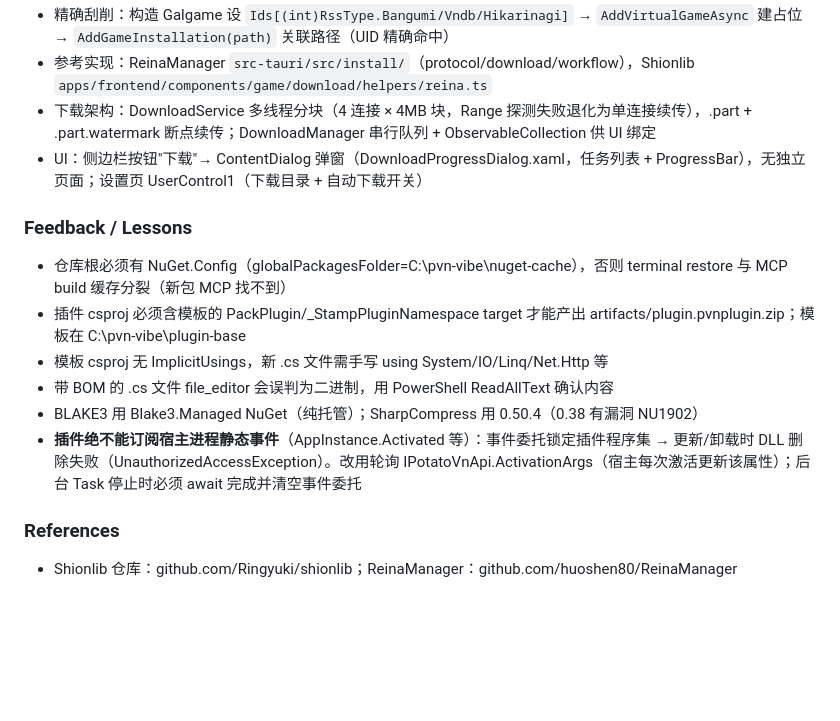
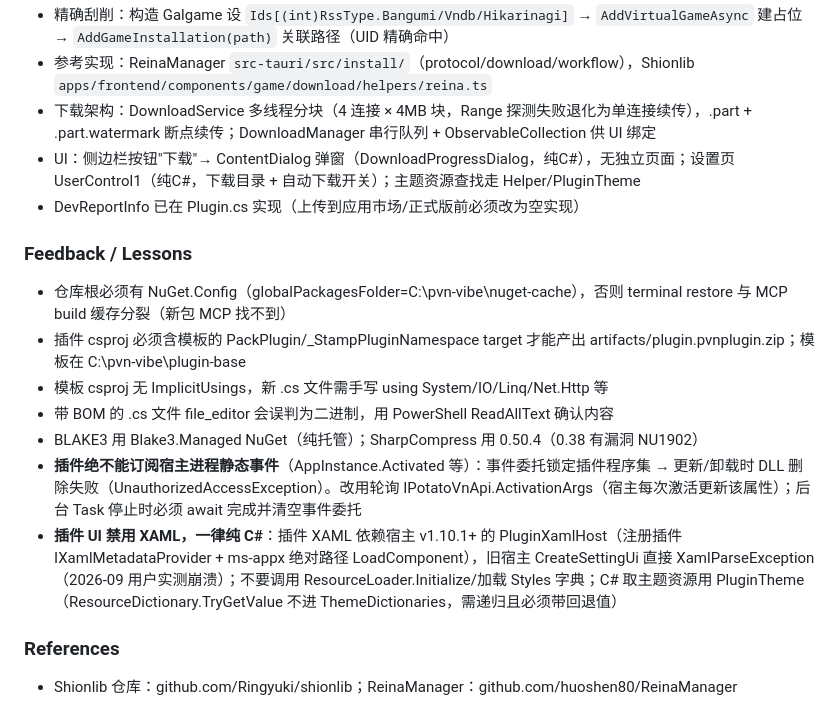
Before and after one commit to luoyuxiaoxiao/PotatoDownload, a Markdown page: AGENTS.md, the part around the change. Drawn GitHub-style; blank space fills up the shorter version.

Commit message:
chore: record pure-C# UI rule and XAML crash lesson in AGENTS.md

```diff
--- a/AGENTS.md
+++ b/AGENTS.md
@@ -61,7 +61,8 @@
 - 精确刮削：构造 Galgame 设 `Ids[(int)RssType.Bangumi/Vndb/Hikarinagi]` → `AddVirtualGameAsync` 建占位 → `AddGameInstallation(path)` 关联路径（UID 精确命中）
 - 参考实现：ReinaManager `src-tauri/src/install/`（protocol/download/workflow），Shionlib `apps/frontend/components/game/download/helpers/reina.ts`
 - 下载架构：DownloadService 多线程分块（4 连接 × 4MB 块，Range 探测失败退化为单连接续传），.part + .part.watermark 断点续传；DownloadManager 串行队列 + ObservableCollection<DownloadTask> 供 UI 绑定
-- UI：侧边栏按钮"下载"→ ContentDialog 弹窗（DownloadProgressDialog.xaml，任务列表 + ProgressBar），无独立页面；设置页 UserControl1（下载目录 + 自动下载开关）
+- UI：侧边栏按钮"下载"→ ContentDialog 弹窗（DownloadProgressDialog，纯C#），无独立页面；设置页 UserControl1（纯C#，下载目录 + 自动下载开关）；主题资源查找走 Helper/PluginTheme
+- DevReportInfo 已在 Plugin.cs 实现（上传到应用市场/正式版前必须改为空实现）
 
 ### Feedback / Lessons
 <!-- 用户纠正过的做法 + 原因。例：- 不要 mock 数据库测试，原因：上次 mock 通过但生产迁移失败 -->
@@ -71,6 +72,7 @@
 - 带 BOM 的 .cs 文件 file_editor 会误判为二进制，用 PowerShell ReadAllText 确认内容
 - BLAKE3 用 Blake3.Managed NuGet（纯托管）；SharpCompress 用 0.50.4（0.38 有漏洞 NU1902）
 - **插件绝不能订阅宿主进程静态事件**（AppInstance.Activated 等）：事件委托锁定插件程序集 → 更新/卸载时 DLL 删除失败（UnauthorizedAccessException）。改用轮询 IPotatoVnApi.ActivationArgs（宿主每次激活更新该属性）；后台 Task 停止时必须 await 完成并清空事件委托
+- **插件 UI 禁用 XAML，一律纯 C#**：插件 XAML 依赖宿主 v1.10.1+ 的 PluginXamlHost（注册插件 IXamlMetadataProvider + ms-appx 绝对路径 LoadComponent），旧宿主 CreateSettingUi 直接 XamlParseException（2026-09 用户实测崩溃）；不要调用 ResourceLoader.Initialize/加载 Styles 字典；C# 取主题资源用 PluginTheme（ResourceDictionary.TryGetValue 不进 ThemeDictionaries，需递归且必须带回退值）
 
 ### References
 <!-- 外部资源指针。例：- 报错日志查 Grafana: grafana.internal/d/plugin-runtime -->
```
